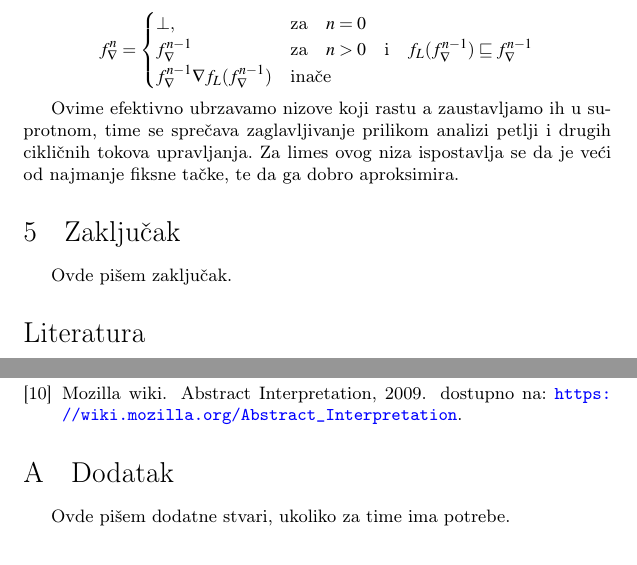
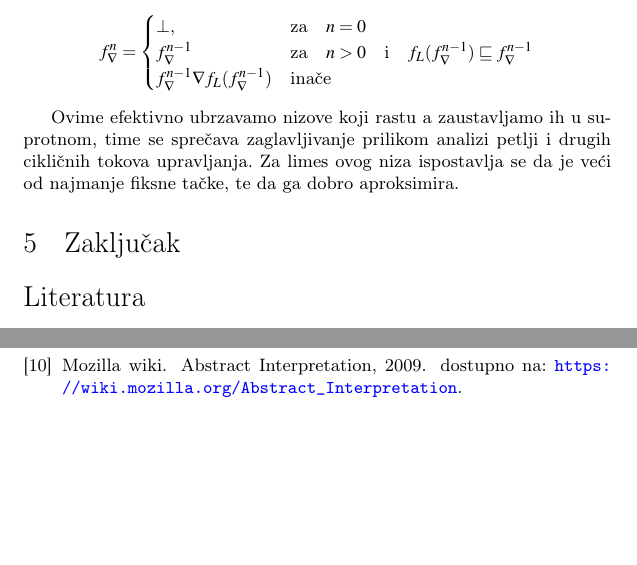
Before and after one commit to mighmar/MSNR2017_DemMakCrn, a LaTeX document (Apstraktna Interpretacija.tex): two parts of page 11 of 11, joined at a grey line, cut so that both start at the same text. Compiled offline with pdfLaTeX.

Commit message:
Zakljucak izdvojen

```diff
--- a/Apstraktna Interpretacija.tex
+++ b/Apstraktna Interpretacija.tex
@@ -88,8 +88,7 @@ U današnje vreme značajni deo koda u većini modernih kompajlera je posvećen
 
 \section{Zaključak}
 \label{sec:zakljucak}
-
-Ovde pišem zaključak.
+\input{./Zakljucak.tex}
 
 
 \addcontentsline{toc}{section}{Literatura}
@@ -97,8 +96,4 @@ Ovde pišem zaključak.
 \bibliography{Bibliografija}
 \bibliographystyle{plain}
 
-\appendix
-\section{Dodatak}
-Ovde pišem dodatne stvari, ukoliko za time ima potrebe.
-
 \end{document}
```
Also changed, not shown: Zakljucak.tex (added).
